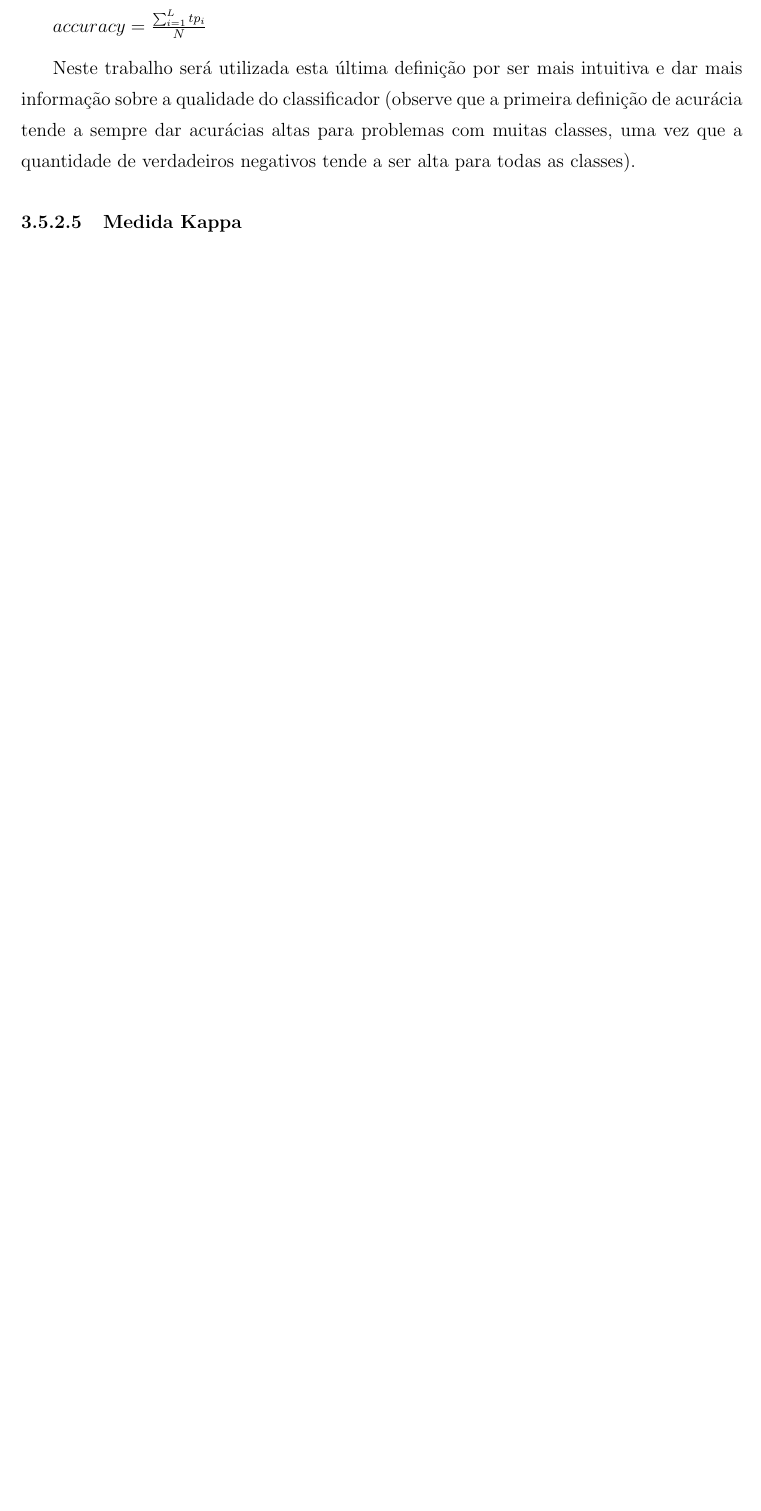
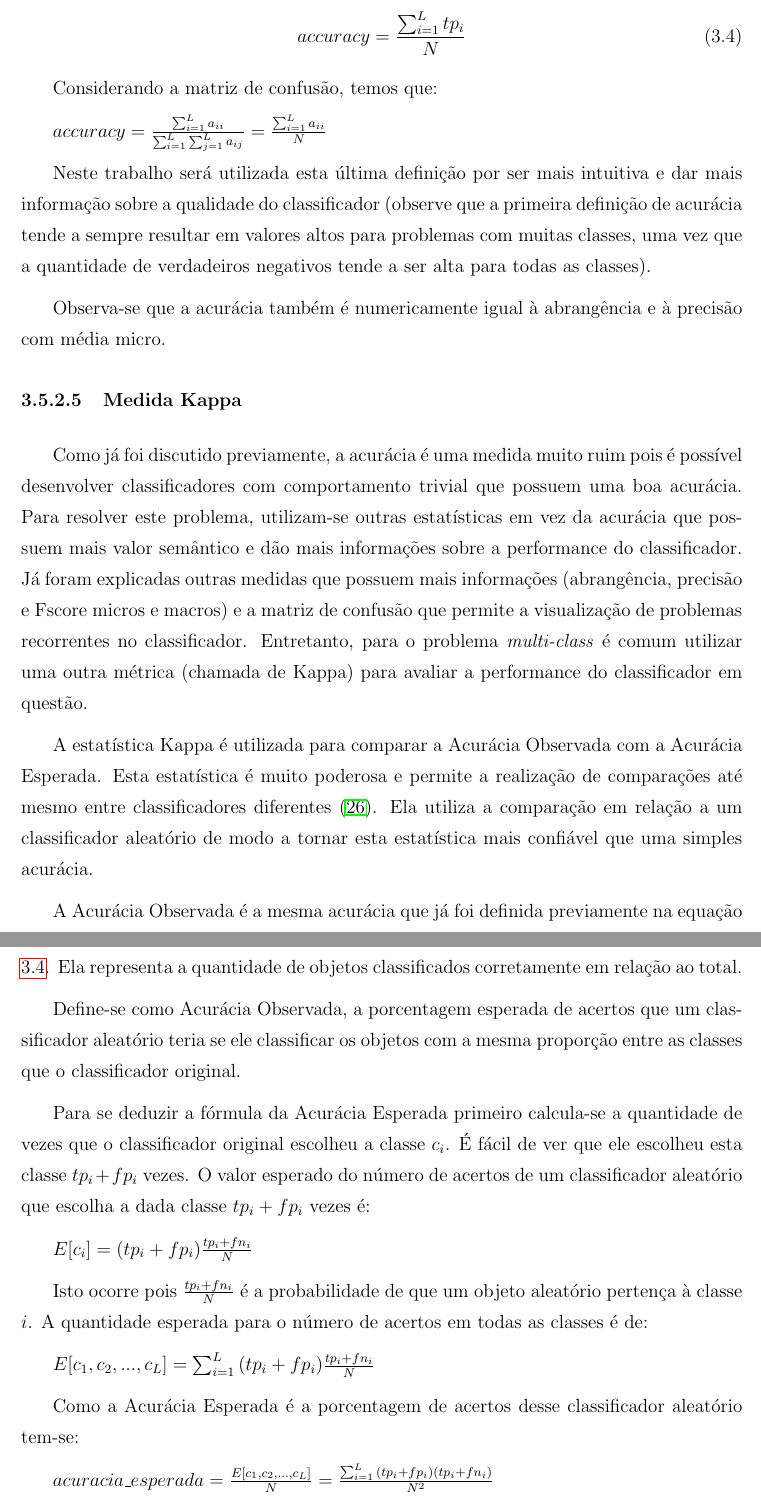
Before and after one commit to luizmramos/graduation_project, a LaTeX thesis (text/latex/tg.tex, which reads text/latex/fundamentacao_teorica.tex): part of page 42 of 115 before the commit and two parts of pages 42 and 43 of 117 after it, the two joined at a grey line, cut so that both start at the same text, the shorter picture padded with empty space. Compiled offline with pdfLaTeX; the source files are stored in an older character set and shown here as Unicode; a LaTeX package or settings file that is missing is left out.

Commit message:
Finish Fundamentacao Teorica

```diff
--- a/text/latex/fundamentacao_teorica.tex
+++ b/text/latex/fundamentacao_teorica.tex
@@ -372,8 +372,36 @@ $accuracy = \frac{\sum_{i=1}^{L} {\frac{tp_i + tn_i}{tp_i + fn_i + fp_i + tn_i}}
 
 Na outra definição, a acurácia é a quantidade total de acertos (considerando todas as classes), dividida pela quantidade total de documentos.
 
-$accuracy = \frac{\sum_{i=1}^{L}{tp_i}}{N}$
+\begin{equation}
+accuracy = \frac{\sum_{i=1}^{L}{tp_i}}{N}
+\label{eq:accuracy_multi_class}
+\end{equation}
 
-Neste trabalho será utilizada esta última definição por ser mais intuitiva e dar mais informação sobre a qualidade do classificador (observe que a primeira definição de acurácia tende a sempre dar acurácias altas para problemas com muitas classes, uma vez que a quantidade de verdadeiros negativos tende a ser alta para todas as classes).
+Considerando a matriz de confusão, temos que:
+
+$accuracy = \frac{\sum_{i=1}^{L}{a_{ii}}}{\sum_{i=1}^{L}{\sum_{j=1}^{L}{a_{ij}}}} = \frac{\sum_{i=1}^{L}{a_{ii}}} {N}$
+
+Neste trabalho será utilizada esta última definição por ser mais intuitiva e dar mais informação sobre a qualidade do classificador (observe que a primeira definição de acurácia tende a sempre resultar em valores altos para problemas com muitas classes, uma vez que a quantidade de verdadeiros negativos tende a ser alta para todas as classes).
+
+Observa-se que a acurácia também é numericamente igual à abrangência e à precisão com média micro.
 
 \subsubsection{Medida Kappa}
+Como já foi discutido previamente, a acurácia é uma medida muito ruim pois é possível desenvolver classificadores com comportamento trivial que possuem uma boa acurácia. Para resolver este problema, utilizam-se outras estatísticas em vez da acurácia que possuem mais valor semântico e dão mais informações sobre a performance do classificador. Já foram explicadas outras medidas que possuem mais informações (abrangência, precisão e Fscore micros e macros) e a matriz de confusão que permite a visualização de problemas recorrentes no classificador. Entretanto, para o problema \emph{multi-class} é comum utilizar uma outra métrica (chamada de Kappa) para avaliar a performance do classificador em questão.
+
+A estatística Kappa é utilizada para comparar a Acurácia Observada com a Acurácia Esperada. Esta estatística é muito poderosa e permite a realização de comparações até mesmo entre classificadores diferentes \cite{kappa_statistic}. Ela utiliza a comparação em relação a um classificador aleatório de modo a tornar esta estatística mais confiável que uma simples acurácia.
+
+A Acurácia Observada é a mesma acurácia que já foi definida previamente na equação \ref{eq:accuracy_multi_class}. Ela representa a quantidade de objetos classificados corretamente em relação ao total.
+
+Define-se como Acurácia Observada, a porcentagem esperada de acertos que um classificador aleatório teria se ele classificar os objetos com a mesma proporção entre as classes que o classificador original.
+
+Para se deduzir a fórmula da Acurácia Esperada primeiro calcula-se a quantidade de vezes que o classificador original escolheu a classe $c_i$. É fácil de ver que ele escolheu esta classe $tp_i + fp_i$ vezes. O valor esperado do número de acertos de um classificador aleatório que escolha a dada classe $tp_i + fp_i$ vezes é:
+
+$E[c_i] = (tp_i + fp_i)\frac{tp_i + fn_i}{N}$
+
+Isto ocorre pois $\frac{tp_i + fn_i}{N}$ é a probabilidade de que um objeto aleatório pertença à classe $i$. A quantidade esperada para o número de acertos em todas as classes é de:
+
+$E[c_1,c_2,...,c_L] = \sum_{i=1}^{L} {(tp_i + fp_i)\frac{tp_i + fn_i}{N}}$
+
+Como a Acurácia Esperada é a porcentagem de acertos desse classificador aleatório tem-se:
+
+$acuracia\_esperada = \frac{E[c_1,c_2,...,c_L]}{N} =  \frac{\sum_{i=1}^{L}{(tp_i + fp_i)(tp_i + fn_i)}}{N^2}$
```
Also changed, not shown: text/latex/referencias.bib (+16 -2 lines), text/latex/tg.tex (+2 -0 lines), text/latex/fundamentacao_teorica.tex (8 more changed lines), 3 other files.
